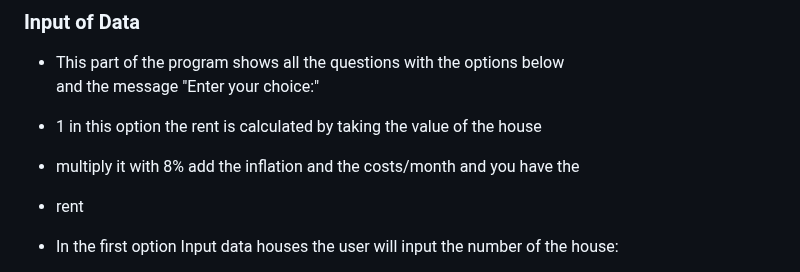
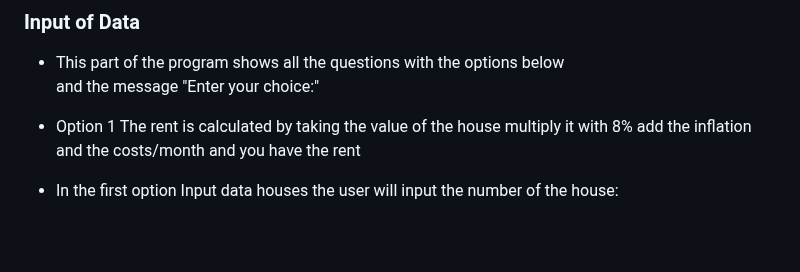
Before and after one commit to Charly1357/rent, a Markdown page: README.md, the part around the change. Rendered like a GitHub page; blank space fills up the shorter version.

```diff
--- a/README.md
+++ b/README.md
@@ -86,9 +86,9 @@ experience allowing him to performe various actions in each menu.
 
 - This part of the program shows all the questions with the options below<br>
 and the message "Enter your choice:"
-- 1 in this option the rent is calculated by taking the value of the house
-- multiply it with 8% add the inflation and the costs/month and you have the
-- rent
+- Option 1  The rent is calculated by taking the value of the house
+multiply it with 8% add the inflation and the costs/month and you have the
+rent
 - In the first option Input data houses the user will input the number of
 the house:
    - The value of the house
```
